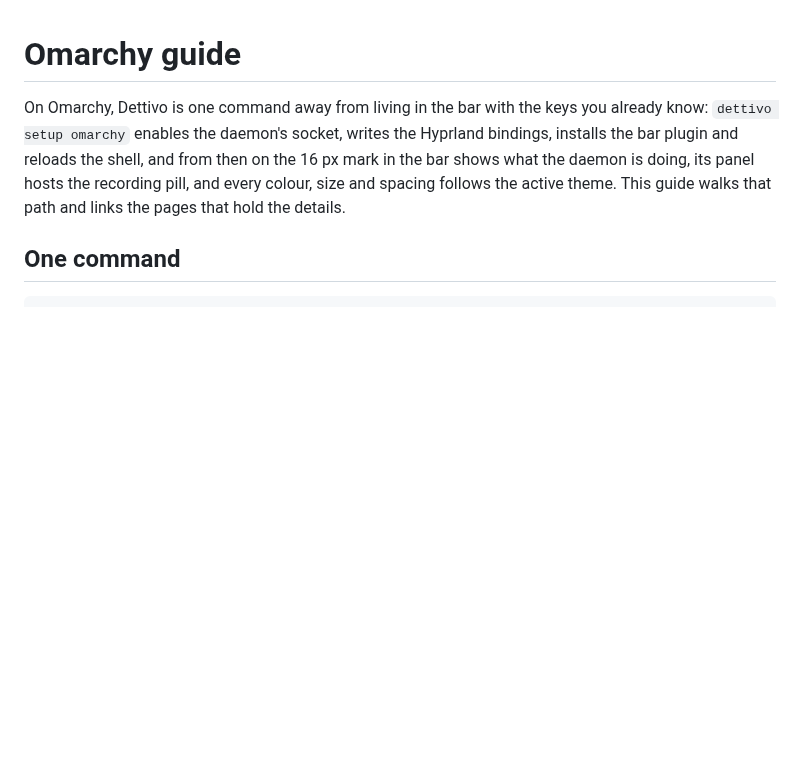
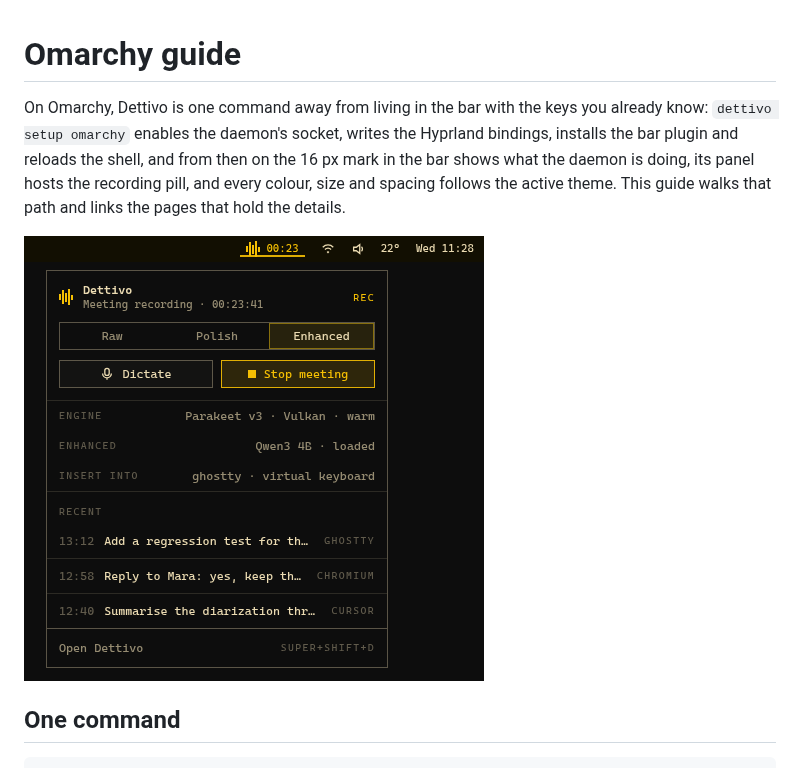
Before and after one commit to gmickel/dettivo-linux, a Markdown page: docs/guides/omarchy.md, the part around the change. Drawn GitHub-style; pictures changed too: docs/images/omarchy-bar-panel.png (added); blank space fills up the shorter version.

```diff
--- a/docs/guides/omarchy.md
+++ b/docs/guides/omarchy.md
@@ -1,6 +1,9 @@
 # Omarchy guide
 
 On Omarchy, Dettivo is one command away from living in the bar with the keys you already know: `dettivo setup omarchy` enables the daemon's socket, writes the Hyprland bindings, installs the bar plugin and reloads the shell, and from then on the 16 px mark in the bar shows what the daemon is doing, its panel hosts the recording pill, and every colour, size and spacing follows the active theme. This guide walks that path and links the pages that hold the details.
+
+
+![The Dettivo mark in the Omarchy bar with its panel open during a meeting](../images/omarchy-bar-panel.png)
 
 ## One command
 
```
Also changed, not shown: omarchy/README.md (+24 -8 lines), 1 other file.
